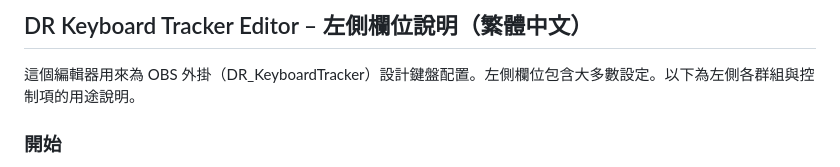
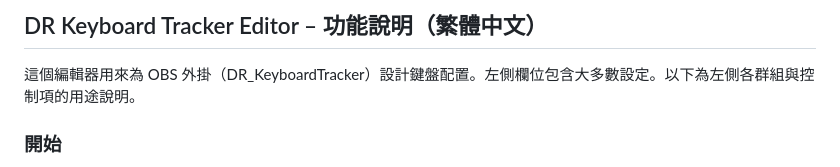
Before and after one commit to Godpriest/DR_KeyboardTracker, a Markdown page: docs/dr_kteditor.md, the part around the change. GitHub-like rendering.

```diff
--- a/docs/dr_kteditor.md
+++ b/docs/dr_kteditor.md
@@ -1,4 +1,4 @@
-## DR Keyboard Tracker Editor – 左側欄位說明（繁體中文）
+## DR Keyboard Tracker Editor – 功能說明（繁體中文）
 
 這個編輯器用來為 OBS 外掛（DR_KeyboardTracker）設計鍵盤配置。左側欄位包含大多數設定。以下為左側各群組與控制項的用途說明。
 
```
